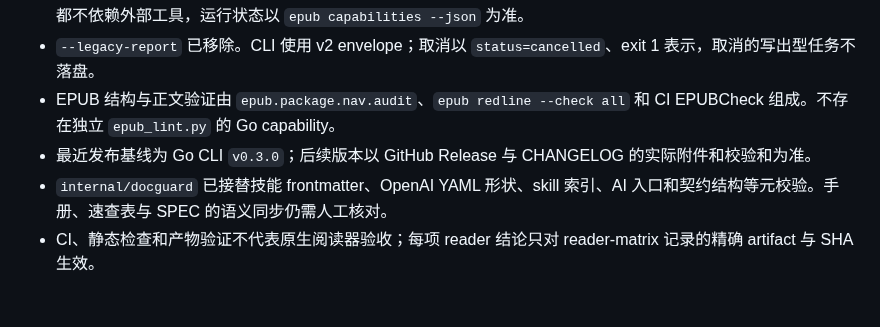
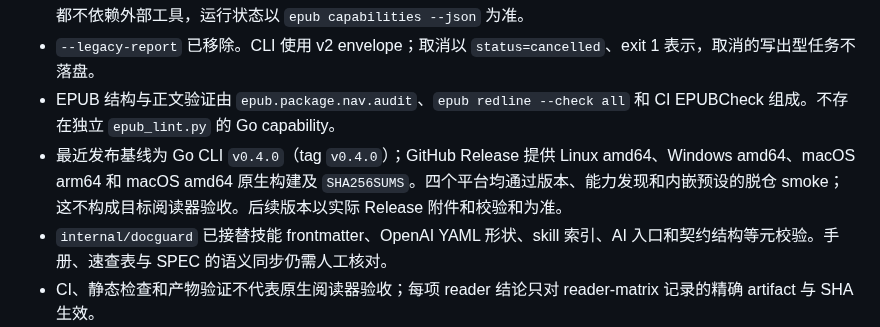
Before and after one commit to liyafly/epub-handbook, a Markdown page: docs/pipeline/go-rewrite-handoff.md, the part around the change. GitHub-like rendering; blank space fills up the shorter version.

Commit message:
docs(handoff): record v0.4.0 release baseline

```diff
--- a/docs/pipeline/go-rewrite-handoff.md
+++ b/docs/pipeline/go-rewrite-handoff.md
@@ -9,7 +9,7 @@
 - contracts 与 registry 各有 22 个 capability。当前执行形态为 13 个输出型与 9 个只读型；注册数不代表所有能力都不依赖外部工具，运行状态以 `epub capabilities --json` 为准。
 - `--legacy-report` 已移除。CLI 使用 v2 envelope；取消以 `status=cancelled`、exit 1 表示，取消的写出型任务不落盘。
 - EPUB 结构与正文验证由 `epub.package.nav.audit`、`epub redline --check all` 和 CI EPUBCheck 组成。不存在独立 `epub_lint.py` 的 Go capability。
-- 最近发布基线为 Go CLI `v0.3.0`；后续版本以 GitHub Release 与 CHANGELOG 的实际附件和校验和为准。
+- 最近发布基线为 Go CLI `v0.4.0`（tag `v0.4.0`）；GitHub Release 提供 Linux amd64、Windows amd64、macOS arm64 和 macOS amd64 原生构建及 `SHA256SUMS`。四个平台均通过版本、能力发现和内嵌预设的脱仓 smoke；这不构成目标阅读器验收。后续版本以实际 Release 附件和校验和为准。
 - `internal/docguard` 已接替技能 frontmatter、OpenAI YAML 形状、skill 索引、AI 入口和契约结构等元校验。手册、速查表与 SPEC 的语义同步仍需人工核对。
 - CI、静态检查和产物验证不代表原生阅读器验收；每项 reader 结论只对 reader-matrix 记录的精确 artifact 与 SHA 生效。
 
```
